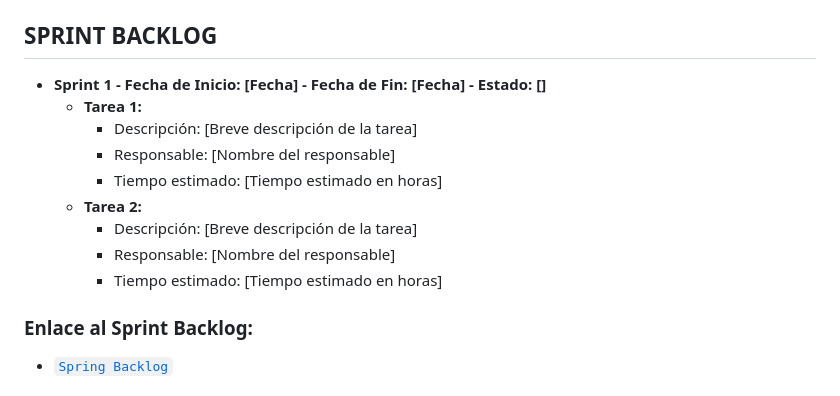
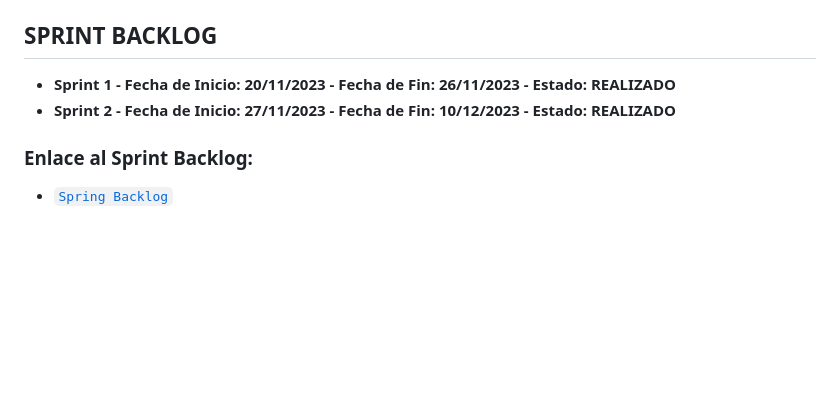
Before and after one commit to Sebasm3690/AppEvento, a Markdown page: Documentación.md, the part around the change. Rendered like a GitHub page; blank space fills up the shorter version.

```diff
--- a/Documentación.md
+++ b/Documentación.md
@@ -18,15 +18,8 @@
 - [`Product Backlog`](https://liveespochedu-my.sharepoint.com/:x:/g/personal/francisco_alvarez_espoch_edu_ec/Ed_MAWoe-GpKolK7UbR8u_4BTkiZGnziwXjIinc-VBH2Uw?e=Yy2fLd)
 
 ## SPRINT BACKLOG
-- **Sprint 1 - Fecha de Inicio: [Fecha] - Fecha de Fin: [Fecha] - Estado: []**
-  - **Tarea 1:**
-    - Descripción: [Breve descripción de la tarea]
-    - Responsable: [Nombre del responsable]
-    - Tiempo estimado: [Tiempo estimado en horas]
-  - **Tarea 2:**
-    - Descripción: [Breve descripción de la tarea]
-    - Responsable: [Nombre del responsable]
-    - Tiempo estimado: [Tiempo estimado en horas]
+- **Sprint 1 - Fecha de Inicio: 20/11/2023 - Fecha de Fin: 26/11/2023 - Estado: REALIZADO**
+- **Sprint 2 - Fecha de Inicio: 27/11/2023 - Fecha de Fin: 10/12/2023 - Estado: REALIZADO**
 
 
 ### Enlace al Sprint Backlog:
```
